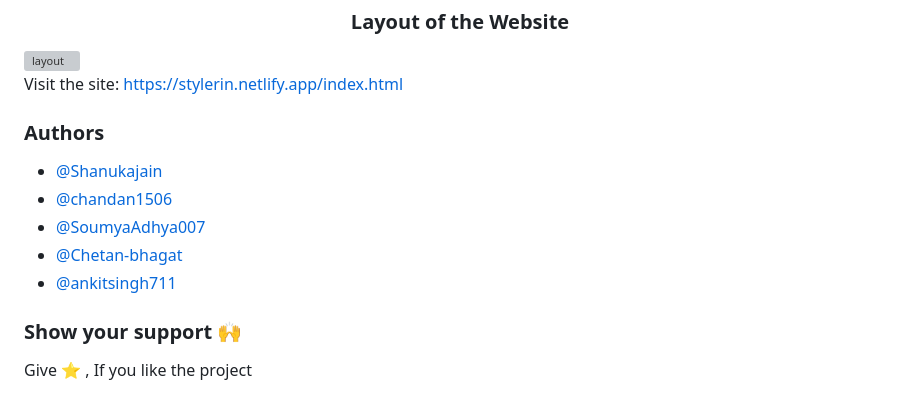
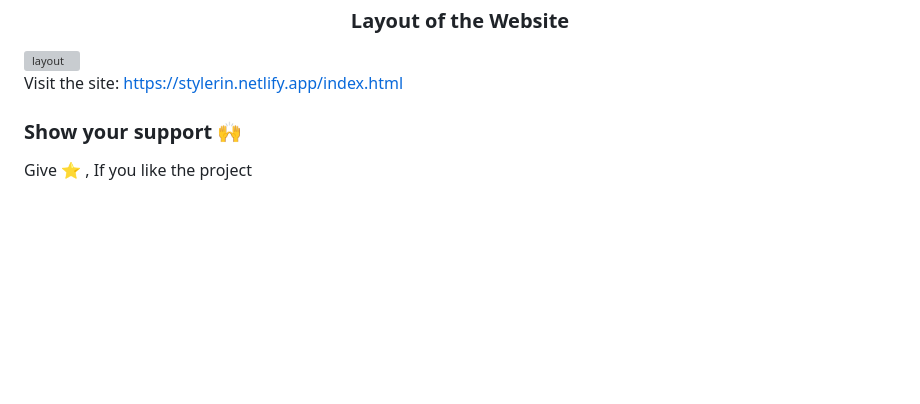
Before and after one commit to shubhambendkhale7/styler, a Markdown page: README.md, the part around the change. GitHub-like rendering; blank space fills up the shorter version; grey boxes are pictures that could not be loaded.

```diff
--- a/README.md
+++ b/README.md
@@ -57,14 +57,6 @@
 <br>
 <p >Visit the site: <a href="https://stylerin.netlify.app/index.html">https://stylerin.netlify.app/index.html</a></p>
 
- <h3>Authors</h3>
-
-- [@Shanukajain](https://github.com/shanukajain)
-- [@chandan1506](https://github.com/chandan1506)
-- [@SoumyaAdhya007](https://github.com/SoumyaAdhya007)
-- [@Chetan-bhagat](https://github.com/Chetan-bhagat)
-- [@ankitsingh711](https://github.com/ankitsingh711)
-
 
 
  <h3> Show your support 🙌</h3>
```
